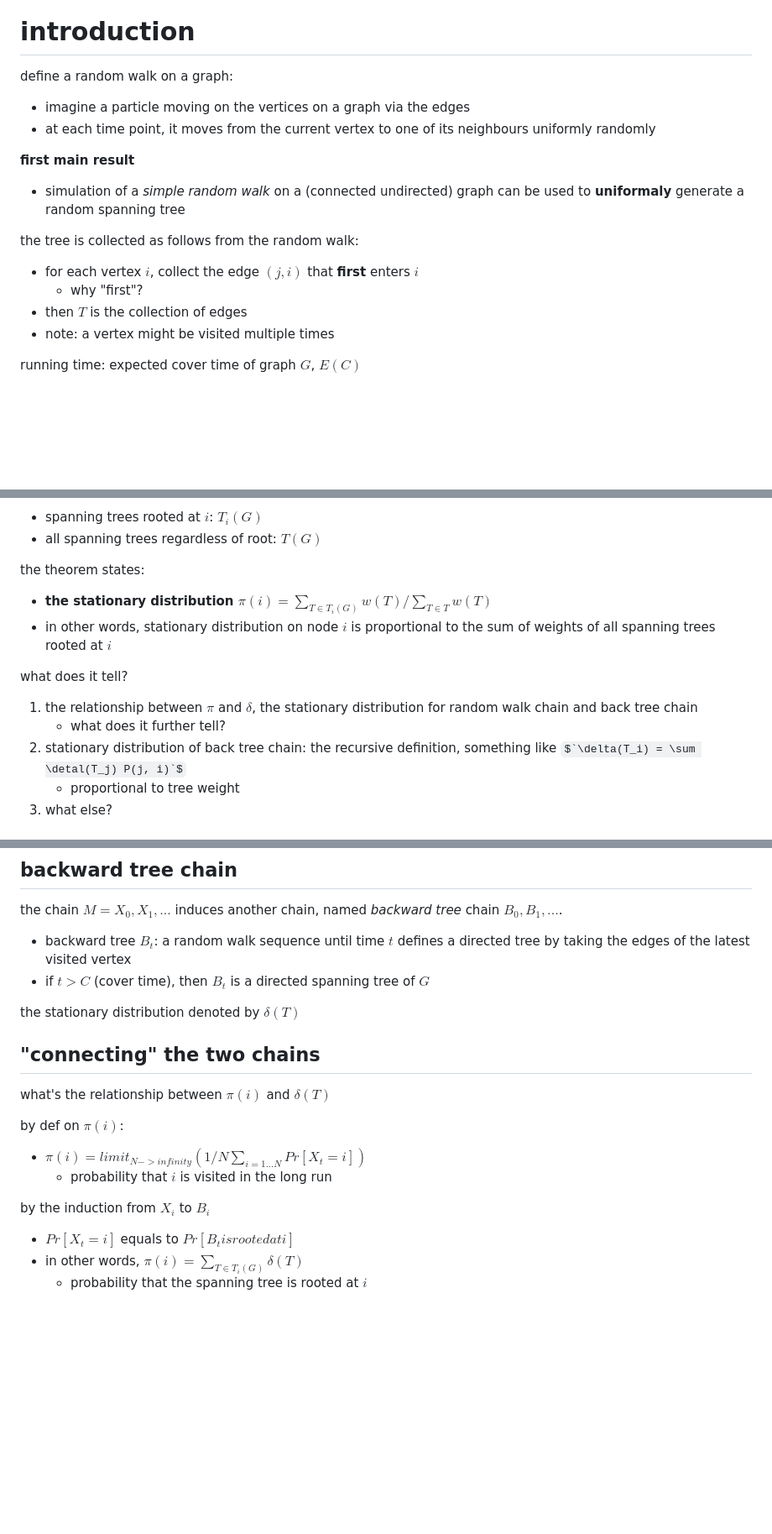
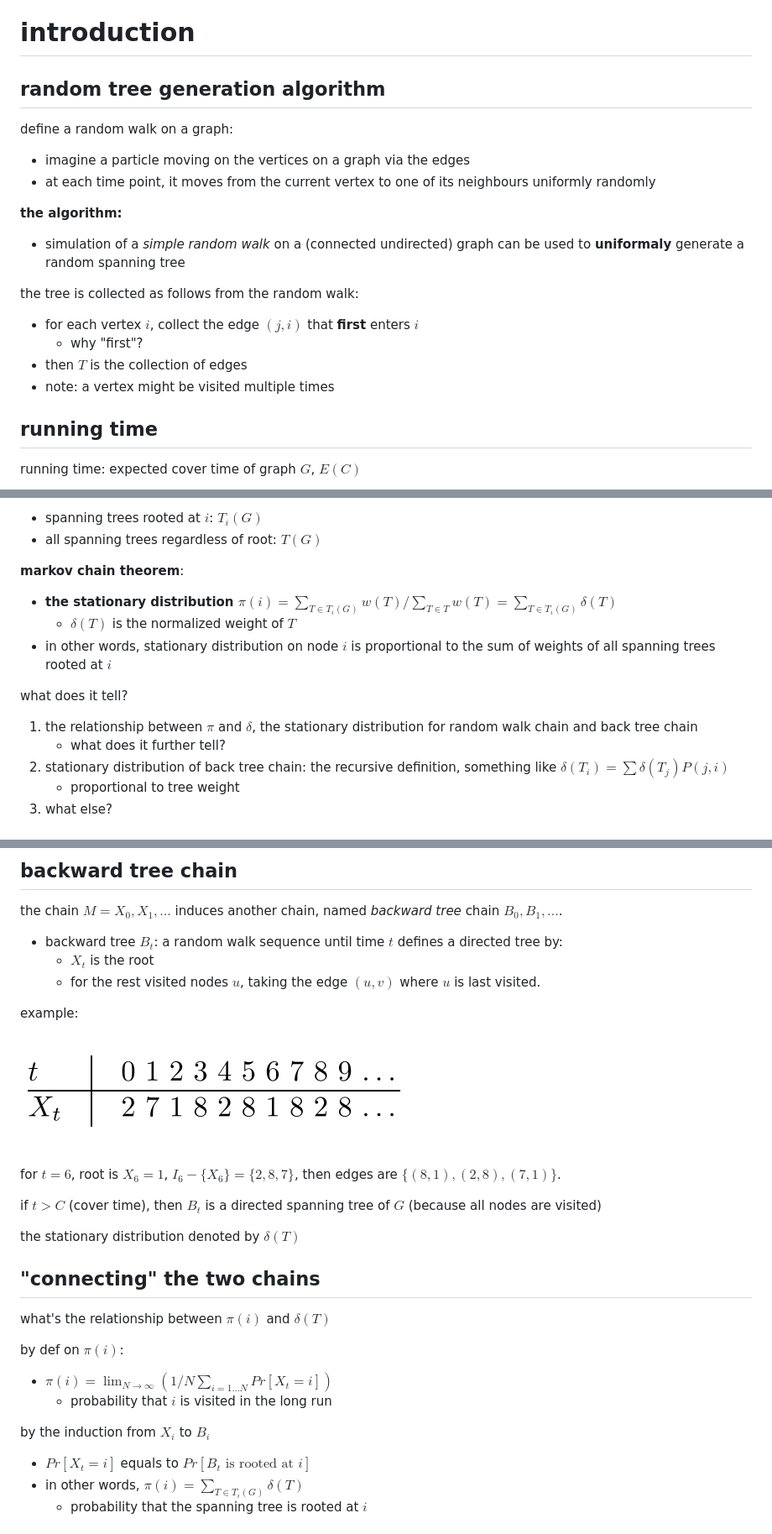
Before and after one commit to xiaohan2012/daily-reading, a Markdown page: august/broder-random-spanning-tree.md, 3 parts joined by grey strips. Shown: that part at 84% size. Drawn GitHub-style; pictures changed too: august/figs/backward-tree-example.png (added); some formulas as TeX source; blank space fills up the shorter version.

Commit message:
backward tree chain exmaple

```diff
--- a/august/broder-random-spanning-tree.md
+++ b/august/broder-random-spanning-tree.md
@@ -6,12 +6,14 @@
 
 # introduction
 
+## random tree generation algorithm
+
 define a random walk on a graph:
 
 - imagine a particle moving on the vertices on a graph via the edges
 - at each time point, it moves from the current vertex to one of its neighbours uniformly randomly
 
-**first main result**
+**the algorithm:**
 
 - simulation of a *simple random walk* on a (connected undirected) graph can be used to **uniformaly** generate a random spanning tree
 
@@ -21,6 +23,8 @@ the tree is collected as follows from the random walk:
   - why "first"?
 - then $`T`$ is the collection of edges
 - note: a vertex might be visited multiple times
+
+## running time
 
 running time: expected cover time of graph $`G`$, $`E(C)`$
 
@@ -51,16 +55,17 @@ two sets of spanning trees:
 - spanning trees rooted at $`i`$: $`T_i(G)`$
 - all spanning trees regardless of root: $`T(G)`$
 
-the theorem states:
+**markov chain theorem**:
 
-- **the stationary distribution $`\pi(i) = \sum_{T \in T_i(G)} w(T) / \sum_{T \in T} w(T)`$**
+- **the stationary distribution $`\pi(i) = \sum_{T \in T_i(G)} w(T) / \sum_{T \in T} w(T) = \sum_{T \in T_i(G)} \delta(T)`$**
+  - $`\delta(T)`$ is the normalized weight of $`T`$
 - in other words, stationary distribution on node $`i`$ is proportional to the sum of weights of all spanning trees rooted at $`i`$
 
 what does it tell?
 
 1. the relationship between $`\pi`$ and $`\delta`$, the stationary distribution for random walk chain and back tree chain
    - what does it further tell?
-2. stationary distribution of back tree chain: the recursive definition, something like $`\delta(T_i) = \sum \detal(T_j) P(j, i)`$
+2. stationary distribution of back tree chain: the recursive definition, something like $`\delta(T_i) = \sum \delta(T_j) P(j, i)`$
    - proportional to tree weight
 3. what else?
 
@@ -81,8 +86,17 @@ some concepts first
 
 the chain $`M=X_0, X_1, ...`$ induces another chain, named *backward tree* chain $`B_0, B_1, ...`$.
 
-  - backward tree $`B_t`$: a random walk sequence until time $`t`$ defines a directed tree by taking the edges of the latest visited vertex
-  - if $`t > C`$ (cover time), then $`B_t`$ is a directed spanning tree of $`G`$
+- backward tree $`B_t`$: a random walk sequence until time $`t`$ defines a directed tree by:
+  - $`X_t`$ is the root
+  - for the rest visited nodes $`u`$, taking the edge $`(u, v)`$ where $`u`$ is last visited.
+
+example:
+
+![](figs/backward-tree-example.png)
+
+for $`t = 6`$, root is $`X_6=1`$, $`I_6 - \{X_6\} =\{2, 8, 7\}`$, then edges are $`\{(8, 1), (2, 8), (7, 1)\}`$.
+
+if $`t > C`$ (cover time), then $`B_t`$ is a directed spanning tree of $`G`$ (because all nodes are visited)
 
 the stationary distribution denoted by $`\delta(T)`$
 
@@ -92,13 +106,12 @@ what's the relationship between $`\pi(i)`$ and $`\delta(T)`$
 
 by def on $`\pi(i)`$:
 
-- $`\pi(i) = limit_{N -> infinity} (1/N \sum_{i=1...N} Pr[X_t=i])`$
+- $`\pi(i) = \lim_{N \rightarrow \infty} (1/N \sum_{i=1...N} Pr[X_t=i])`$
   - probability that $`i`$ is visited in the long run
-
 
 by the induction from $`X_i`$ to $`B_i`$
 
-- $`Pr[X_t=i]`$ equals to $`Pr[B_t is rooted at i]`$
+- $`Pr[X_t=i]`$ equals to $`Pr[B_t \text{ is rooted at } i]`$
 - in other words, $`\pi(i) = \sum_{T \in T_i(G)} \delta(T)`$
   - probability that the spanning tree is rooted at $`i`$
 
```
